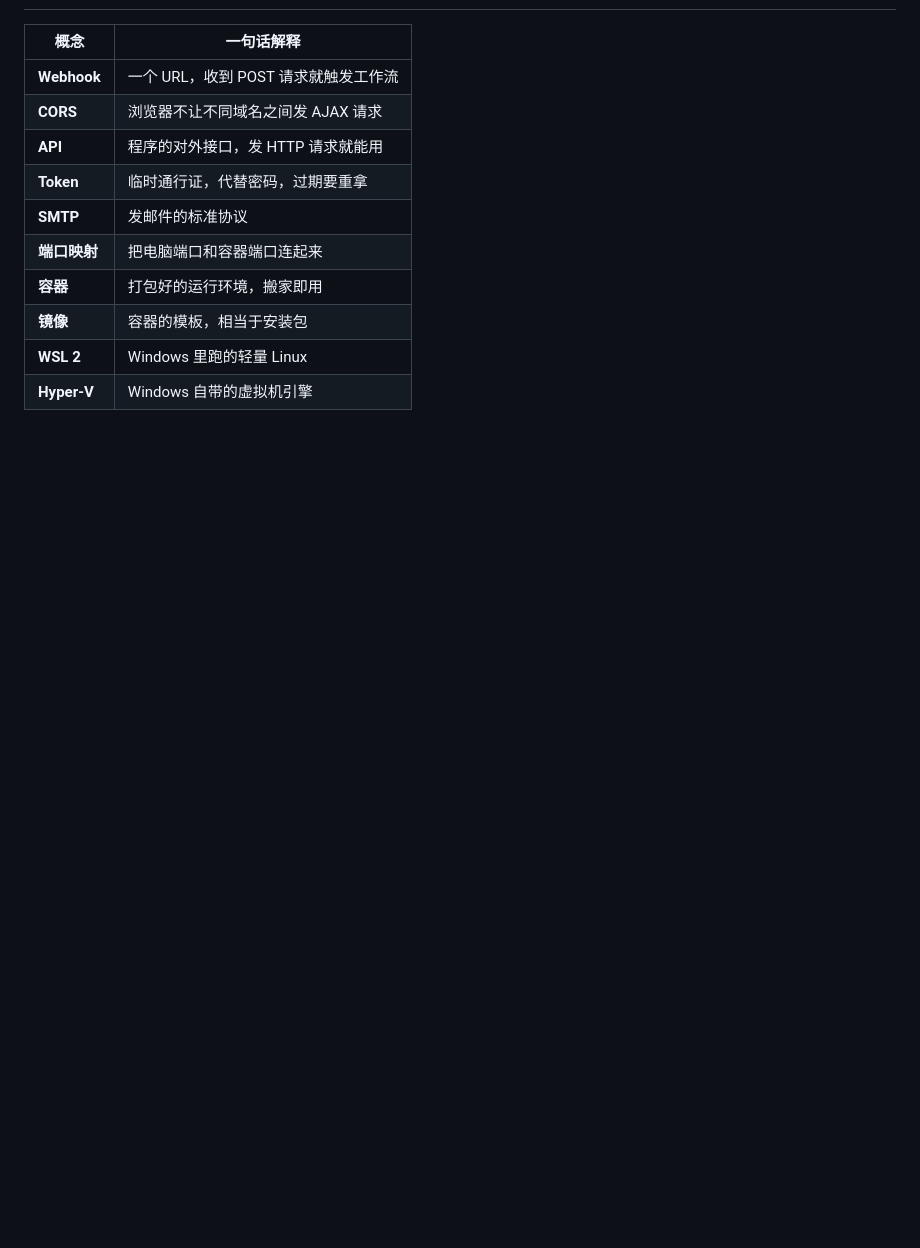
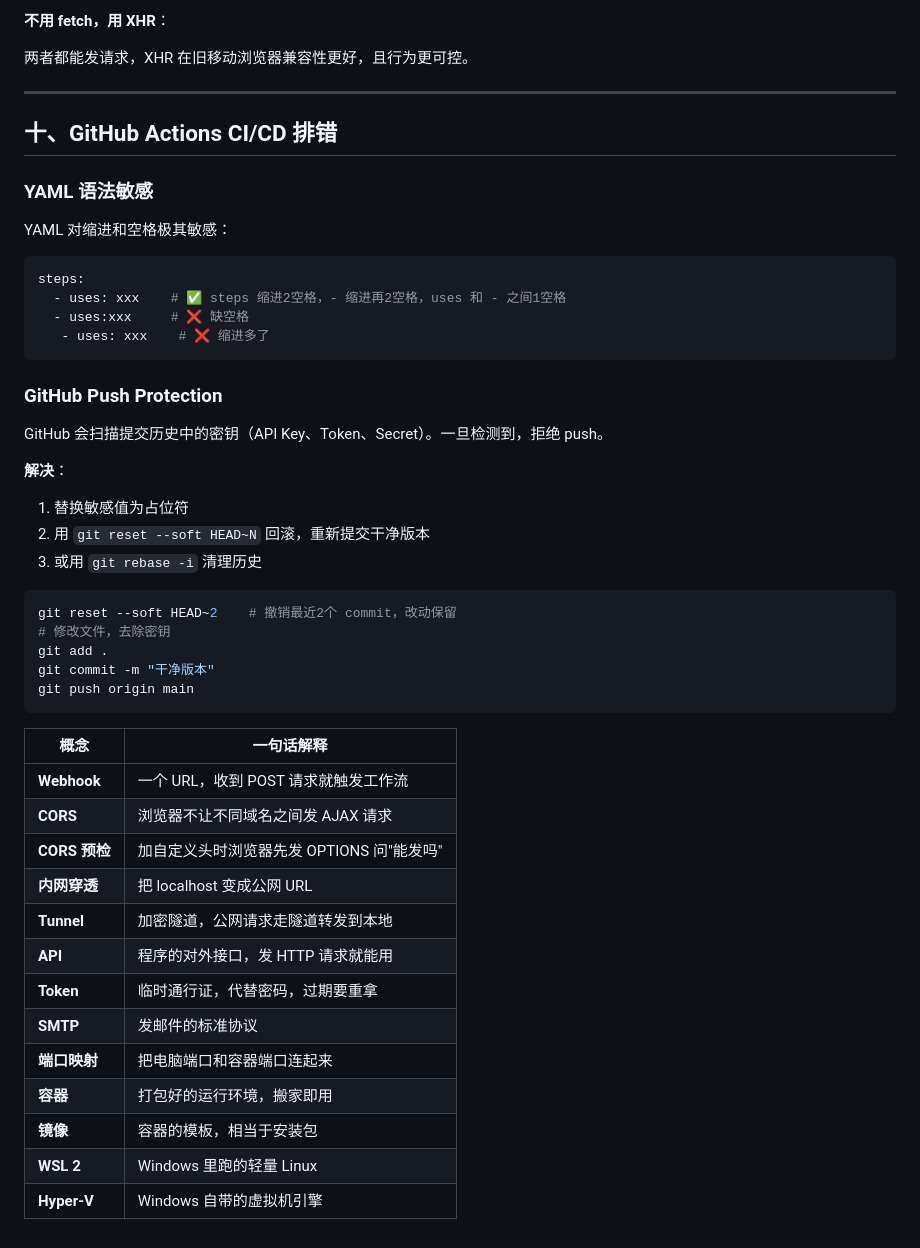
Before and after one commit to lzy-coder123/claude-codex, a Markdown page: KNOWLEDGE.md, the part around one of its changes. GitHub-like rendering; blank space fills up the shorter version.

Commit message:
知识梳理更新: 内网穿透+CORS+XHR表单提交+CI/CD排错

````diff
--- a/KNOWLEDGE.md
+++ b/KNOWLEDGE.md
@@ -250,8 +330,46 @@ wsl --update          # 更新 WSL 内核
+**不用 fetch，用 XHR**：
+
+两者都能发请求，XHR 在旧移动浏览器兼容性更好，且行为更可控。
+
+---
+
+## 十、GitHub Actions CI/CD 排错
+
+### YAML 语法敏感
+
+YAML 对缩进和空格极其敏感：
+
+```yaml
+steps:
+  - uses: xxx    # ✅ steps 缩进2空格，- 缩进再2空格，uses 和 - 之间1空格
+  - uses:xxx     # ❌ 缺空格
+   - uses: xxx    # ❌ 缩进多了
+```
+
+### GitHub Push Protection
+
+GitHub 会扫描提交历史中的密钥（API Key、Token、Secret）。一旦检测到，拒绝 push。
+
+**解决**：
+1. 替换敏感值为占位符
+2. 用 `git reset --soft HEAD~N` 回滚，重新提交干净版本
+3. 或用 `git rebase -i` 清理历史
+
+```bash
+git reset --soft HEAD~2    # 撤销最近2个 commit，改动保留
+# 修改文件，去除密钥
+git add .
+git commit -m "干净版本"
+git push origin main
+```
 
 | 概念 | 一句话解释 |
 |------|------|
 | **Webhook** | 一个 URL，收到 POST 请求就触发工作流 |
 | **CORS** | 浏览器不让不同域名之间发 AJAX 请求 |
+| **CORS 预检** | 加自定义头时浏览器先发 OPTIONS 问"能发吗" |
+| **内网穿透** | 把 localhost 变成公网 URL |
+| **Tunnel** | 加密隧道，公网请求走隧道转发到本地 |
 | **API** | 程序的对外接口，发 HTTP 请求就能用 |
 | **Token** | 临时通行证，代替密码，过期要重拿 |
 | **SMTP** | 发邮件的标准协议 |
````
Also changed, not shown: other parts of KNOWLEDGE.md (+81 -1 lines).
